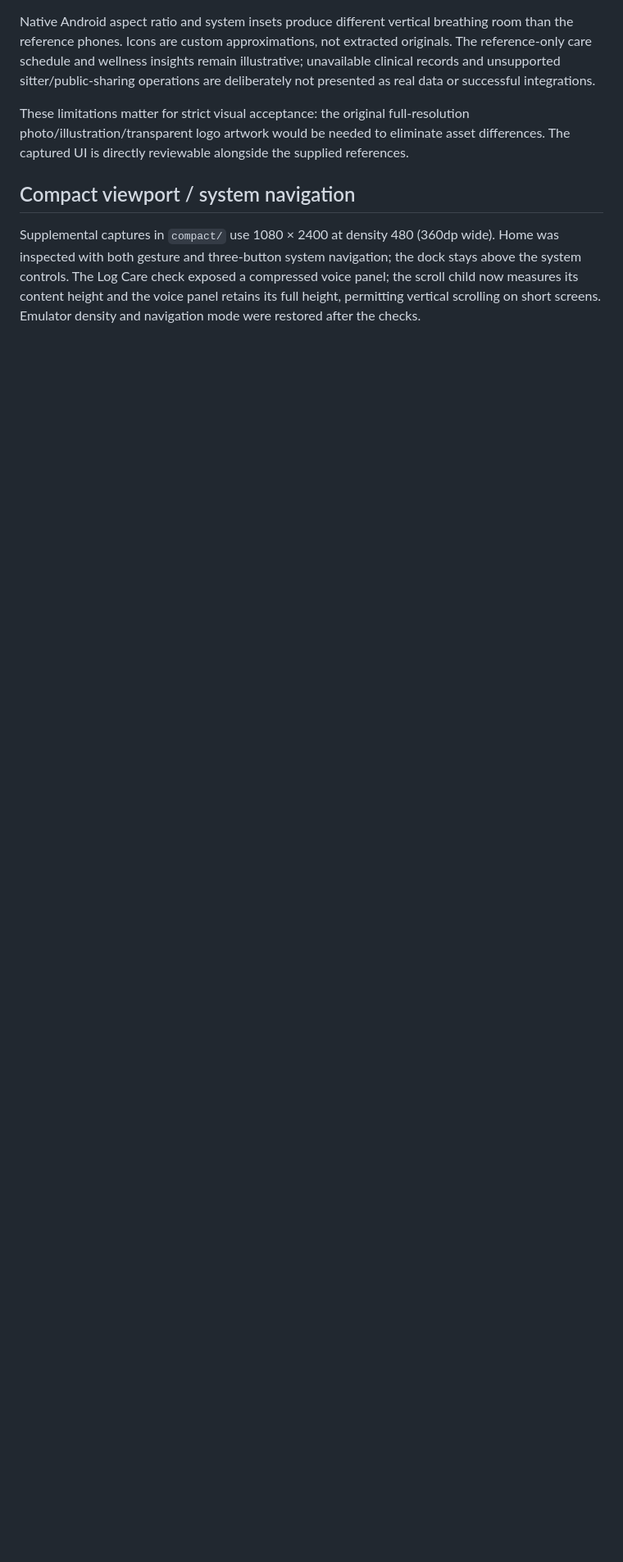
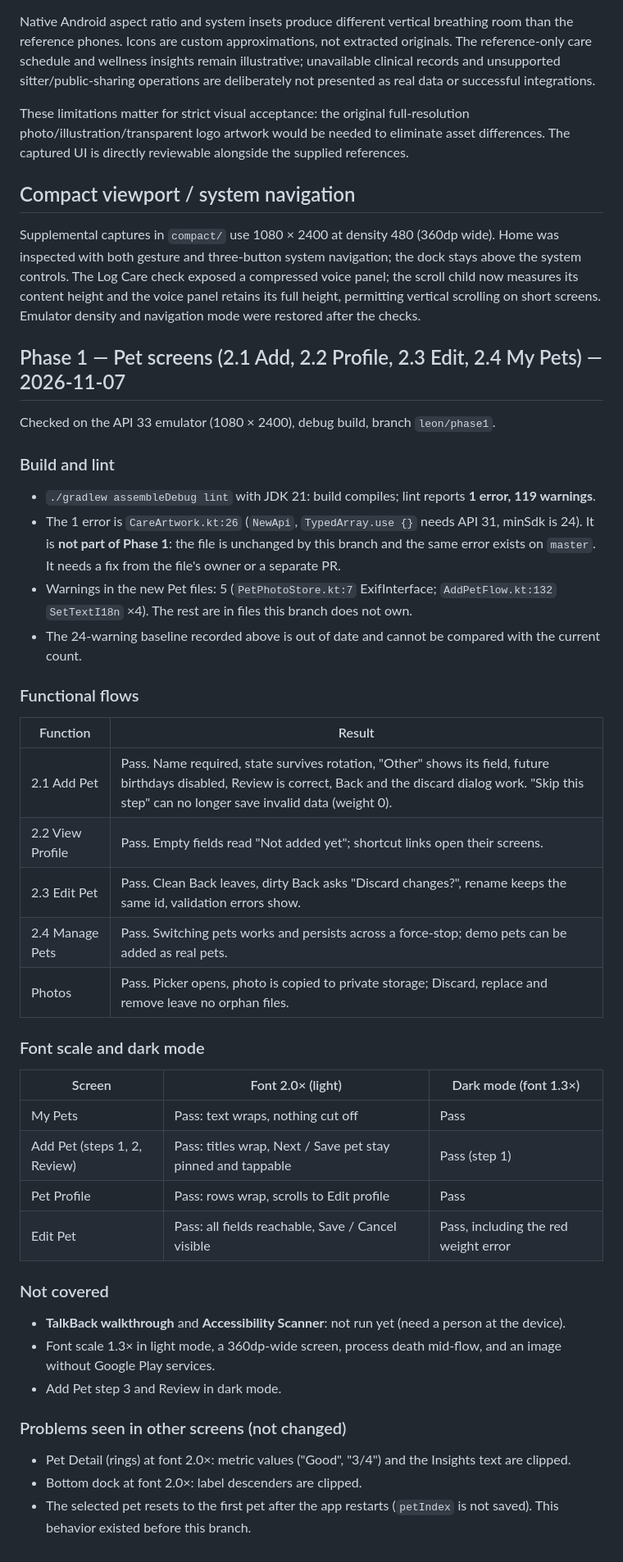
Before and after one commit to dayview/ITISMOB-S01-G4, a Markdown page: docs/visual-qa/RESULTS.md, the part around the change. Shown at 82% size. Rendered like a GitHub page; blank space fills up the shorter version.

Commit message:
docs: record Phase 1 pet screen QA results
Co-Authored-By: Claude Sonnet 5.5 <noreply@anthropic.com>

```diff
--- a/docs/visual-qa/RESULTS.md
+++ b/docs/visual-qa/RESULTS.md
@@ -37,3 +37,45 @@ These limitations matter for strict visual acceptance: the original full-resolut
 ## Compact viewport / system navigation
 
 Supplemental captures in `compact/` use 1080 × 2400 at density 480 (360dp wide). Home was inspected with both gesture and three-button system navigation; the dock stays above the system controls. The Log Care check exposed a compressed voice panel; the scroll child now measures its content height and the voice panel retains its full height, permitting vertical scrolling on short screens. Emulator density and navigation mode were restored after the checks.
+
+## Phase 1 — Pet screens (2.1 Add, 2.2 Profile, 2.3 Edit, 2.4 My Pets) — 2026-11-07
+
+Checked on the API 33 emulator (1080 × 2400), debug build, branch `leon/phase1`.
+
+### Build and lint
+
+- `./gradlew assembleDebug lint` with JDK 21: build compiles; lint reports **1 error, 119 warnings**.
+- The 1 error is `CareArtwork.kt:26` (`NewApi`, `TypedArray.use {}` needs API 31, minSdk is 24). It is **not part of Phase 1**: the file is unchanged by this branch and the same error exists on `master`. It needs a fix from the file's owner or a separate PR.
+- Warnings in the new Pet files: 5 (`PetPhotoStore.kt:7` ExifInterface; `AddPetFlow.kt:132` `SetTextI18n` ×4). The rest are in files this branch does not own.
+- The 24-warning baseline recorded above is out of date and cannot be compared with the current count.
+
+### Functional flows
+
+| Function | Result |
+| --- | --- |
+| 2.1 Add Pet | Pass. Name required, state survives rotation, "Other" shows its field, future birthdays disabled, Review is correct, Back and the discard dialog work. "Skip this step" can no longer save invalid data (weight 0). |
+| 2.2 View Profile | Pass. Empty fields read "Not added yet"; shortcut links open their screens. |
+| 2.3 Edit Pet | Pass. Clean Back leaves, dirty Back asks "Discard changes?", rename keeps the same id, validation errors show. |
+| 2.4 Manage Pets | Pass. Switching pets works and persists across a force-stop; demo pets can be added as real pets. |
+| Photos | Pass. Picker opens, photo is copied to private storage; Discard, replace and remove leave no orphan files. |
+
+### Font scale and dark mode
+
+| Screen | Font 2.0× (light) | Dark mode (font 1.3×) |
+| --- | --- | --- |
+| My Pets | Pass: text wraps, nothing cut off | Pass |
+| Add Pet (steps 1, 2, Review) | Pass: titles wrap, Next / Save pet stay pinned and tappable | Pass (step 1) |
+| Pet Profile | Pass: rows wrap, scrolls to Edit profile | Pass |
+| Edit Pet | Pass: all fields reachable, Save / Cancel visible | Pass, including the red weight error |
+
+### Not covered
+
+- **TalkBack walkthrough** and **Accessibility Scanner**: not run yet (need a person at the device).
+- Font scale 1.3× in light mode, a 360dp-wide screen, process death mid-flow, and an image without Google Play services.
+- Add Pet step 3 and Review in dark mode.
+
+### Problems seen in other screens (not changed)
+
+- Pet Detail (rings) at font 2.0×: metric values ("Good", "3/4") and the Insights text are clipped.
+- Bottom dock at font 2.0×: label descenders are clipped.
+- The selected pet resets to the first pet after the app restarts (`petIndex` is not saved). This behavior existed before this branch.
```
